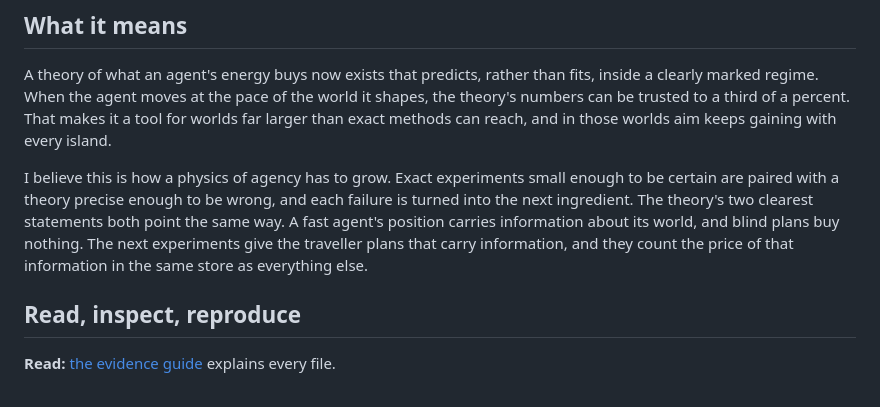
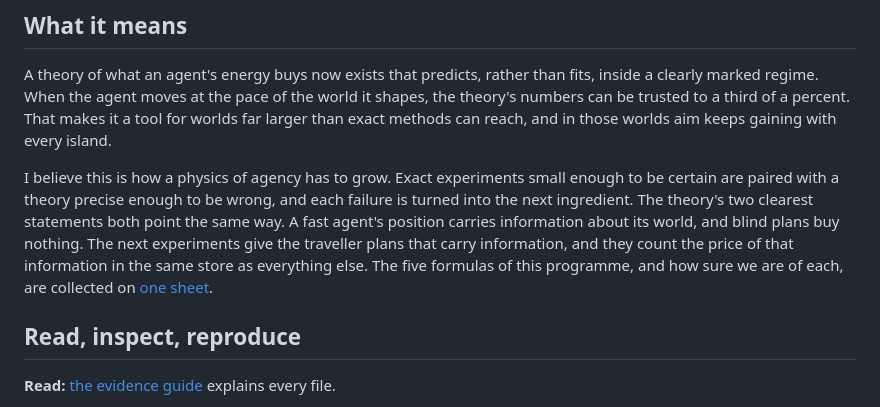
Before and after one commit to Valhaim/xyphers, a Markdown page: research/articles/can-a-theory-predict-what-energy-buys.md, the part around the change. Rendered like a GitHub page.

```diff
--- a/research/articles/can-a-theory-predict-what-energy-buys.md
+++ b/research/articles/can-a-theory-predict-what-energy-buys.md
@@ -99,7 +99,7 @@ The broken worlds failed exactly where they were predicted to, including two new
 
 A theory of what an agent's energy buys now exists that predicts, rather than fits, inside a clearly marked regime. When the agent moves at the pace of the world it shapes, the theory's numbers can be trusted to a third of a percent. That makes it a tool for worlds far larger than exact methods can reach, and in those worlds aim keeps gaining with every island.
 
-I believe this is how a physics of agency has to grow. Exact experiments small enough to be certain are paired with a theory precise enough to be wrong, and each failure is turned into the next ingredient. The theory's two clearest statements both point the same way. A fast agent's position carries information about its world, and blind plans buy nothing. The next experiments give the traveller plans that carry information, and they count the price of that information in the same store as everything else.
+I believe this is how a physics of agency has to grow. Exact experiments small enough to be certain are paired with a theory precise enough to be wrong, and each failure is turned into the next ingredient. The theory's two clearest statements both point the same way. A fast agent's position carries information about its world, and blind plans buy nothing. The next experiments give the traveller plans that carry information, and they count the price of that information in the same store as everything else. The five formulas of this programme, and how sure we are of each, are collected on [one sheet](https://xyphers.com/formulas/).
 
 ## Read, inspect, reproduce
 
```
Also changed, not shown: research/README.md (+1 -0 lines), research/articles/core-thesis.md (+1 -1 lines).
